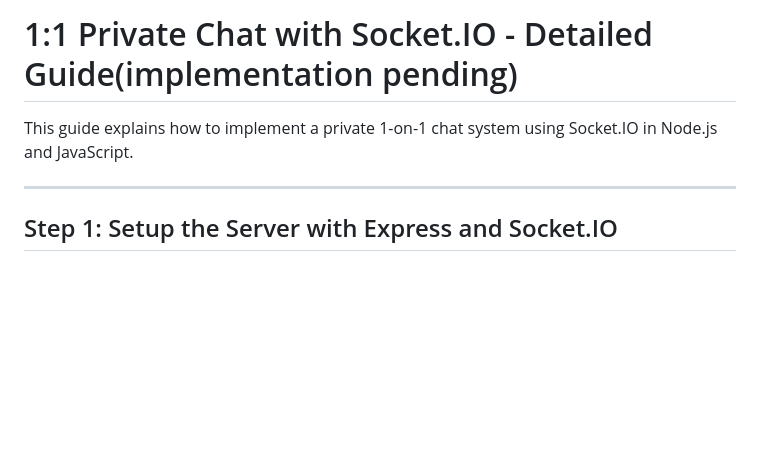
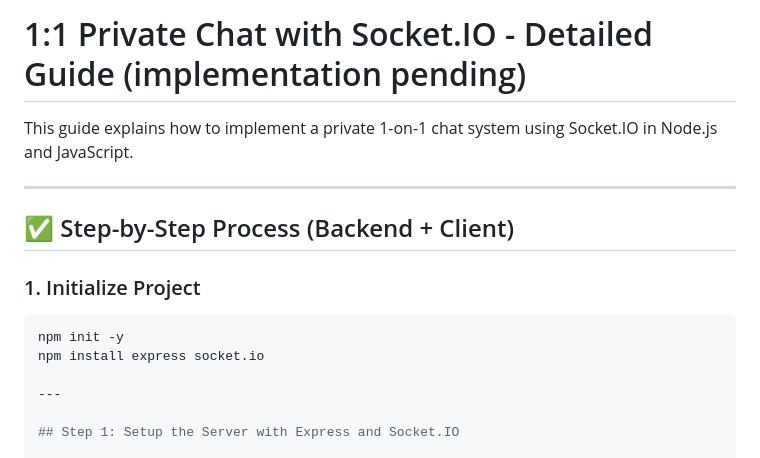
Before and after one commit to kedharnadhG/FE_SYSTEM_DESIGN, a Markdown page: CommunicationTechniques/webSocket/README.md, the part around one of its changes. Rendered like a GitHub page; blank space fills up the shorter version.

````diff
--- a/CommunicationTechniques/webSocket/README.md
+++ b/CommunicationTechniques/webSocket/README.md
@@ -1,6 +1,16 @@
-# 1:1 Private Chat with Socket.IO - Detailed Guide(implementation pending)
+# 1:1 Private Chat with Socket.IO - Detailed Guide (implementation pending)
 
 This guide explains how to implement a private 1-on-1 chat system using Socket.IO in Node.js and JavaScript.
+
+---
+
+## ✅ Step-by-Step Process (Backend + Client)
+
+### 1. Initialize Project
+
+```bash
+npm init -y
+npm install express socket.io
 
 ---
 
````
Also changed, not shown: other parts of CommunicationTechniques/webSocket/README.md (+120 -0 lines).
